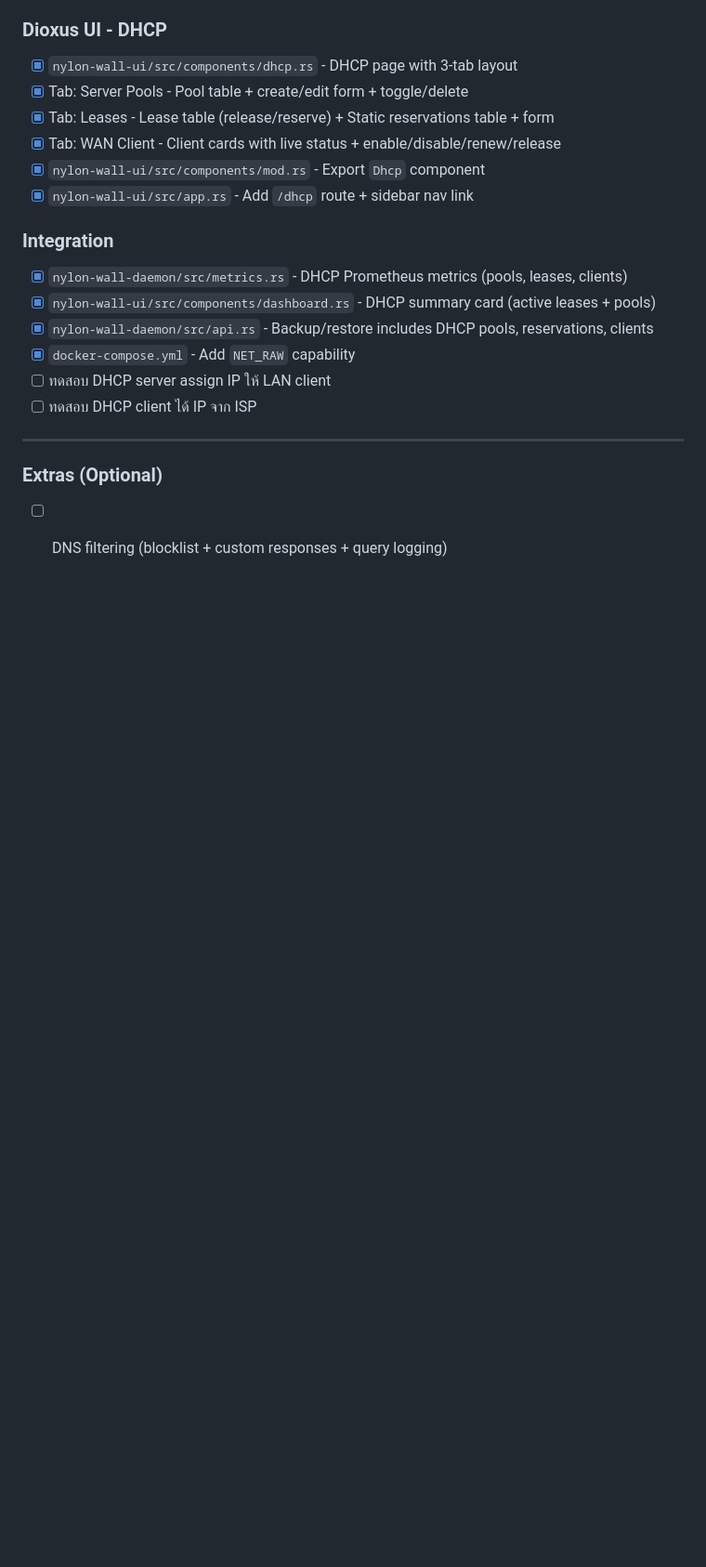
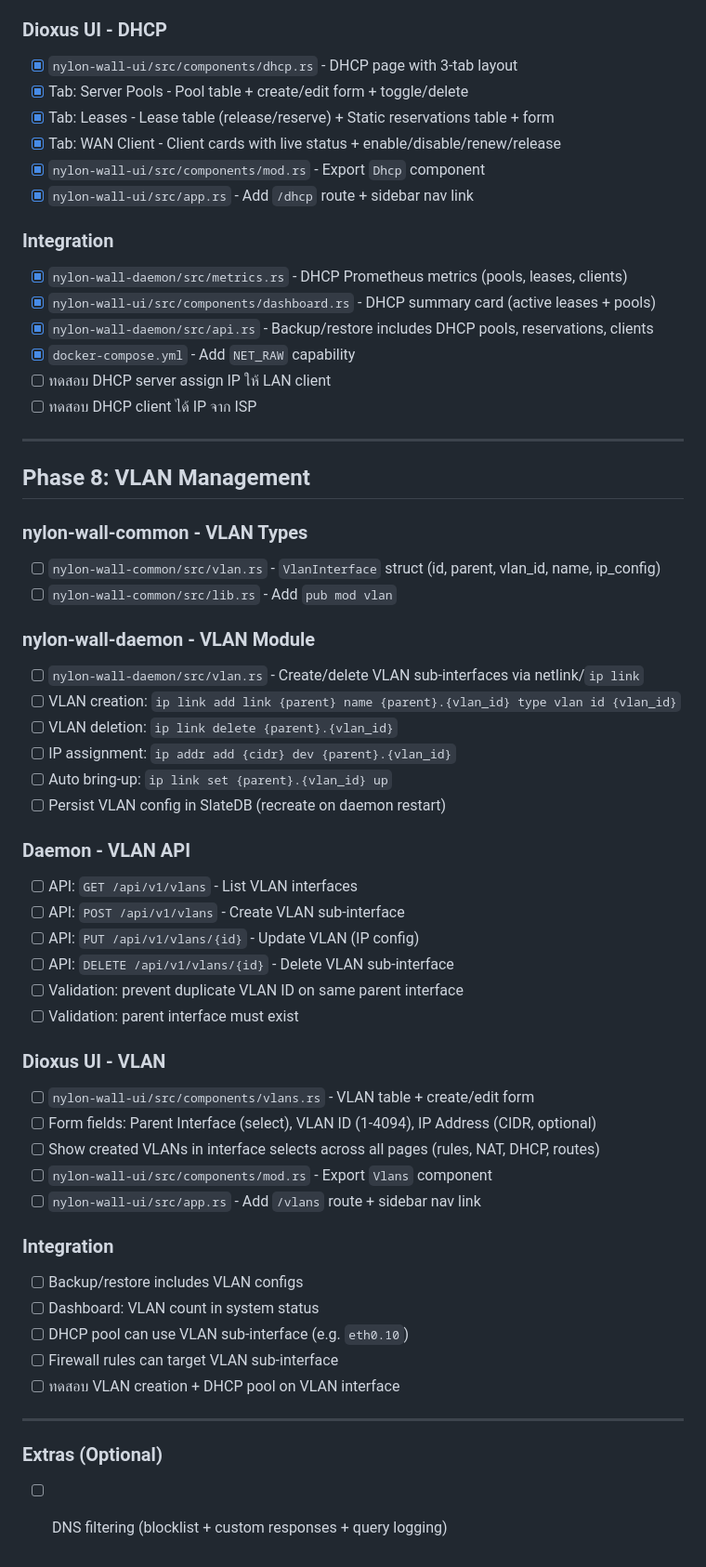
Before and after one commit to AssetsArt/nylon-wall, a Markdown page: checklist.md, the part around the change. Shown at 93% size. Rendered like a GitHub page; blank space fills up the shorter version.

Commit message:
docs: Add Phase 8 for VLAN Management to the development checklist.

```diff
--- a/checklist.md
+++ b/checklist.md
@@ -242,5 +242,43 @@
 
 ---
 
+## Phase 8: VLAN Management
+
+### nylon-wall-common - VLAN Types
+- [ ] `nylon-wall-common/src/vlan.rs` - `VlanInterface` struct (id, parent, vlan_id, name, ip_config)
+- [ ] `nylon-wall-common/src/lib.rs` - Add `pub mod vlan`
+
+### nylon-wall-daemon - VLAN Module
+- [ ] `nylon-wall-daemon/src/vlan.rs` - Create/delete VLAN sub-interfaces via netlink/`ip link`
+- [ ] VLAN creation: `ip link add link {parent} name {parent}.{vlan_id} type vlan id {vlan_id}`
+- [ ] VLAN deletion: `ip link delete {parent}.{vlan_id}`
+- [ ] IP assignment: `ip addr add {cidr} dev {parent}.{vlan_id}`
+- [ ] Auto bring-up: `ip link set {parent}.{vlan_id} up`
+- [ ] Persist VLAN config in SlateDB (recreate on daemon restart)
+
+### Daemon - VLAN API
+- [ ] API: `GET /api/v1/vlans` - List VLAN interfaces
+- [ ] API: `POST /api/v1/vlans` - Create VLAN sub-interface
+- [ ] API: `PUT /api/v1/vlans/{id}` - Update VLAN (IP config)
+- [ ] API: `DELETE /api/v1/vlans/{id}` - Delete VLAN sub-interface
+- [ ] Validation: prevent duplicate VLAN ID on same parent interface
+- [ ] Validation: parent interface must exist
+
+### Dioxus UI - VLAN
+- [ ] `nylon-wall-ui/src/components/vlans.rs` - VLAN table + create/edit form
+- [ ] Form fields: Parent Interface (select), VLAN ID (1-4094), IP Address (CIDR, optional)
+- [ ] Show created VLANs in interface selects across all pages (rules, NAT, DHCP, routes)
+- [ ] `nylon-wall-ui/src/components/mod.rs` - Export `Vlans` component
+- [ ] `nylon-wall-ui/src/app.rs` - Add `/vlans` route + sidebar nav link
+
+### Integration
+- [ ] Backup/restore includes VLAN configs
+- [ ] Dashboard: VLAN count in system status
+- [ ] DHCP pool can use VLAN sub-interface (e.g. `eth0.10`)
+- [ ] Firewall rules can target VLAN sub-interface
+- [ ] ทดสอบ VLAN creation + DHCP pool on VLAN interface
+
+---
+
 ### Extras (Optional)
 - [ ] DNS filtering (blocklist + custom responses + query logging)
```
